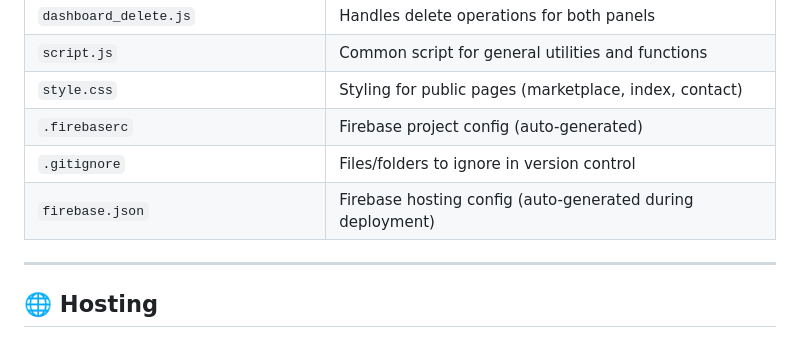
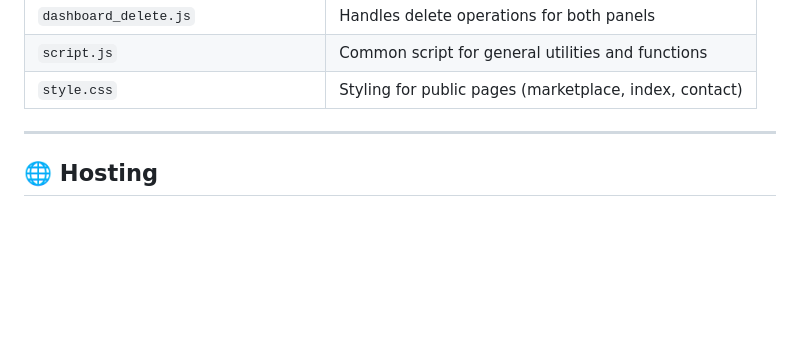
Before and after one commit to 01-YATHARTH/Krishna-Kunj-Community-Board, a Markdown page: README.md, the part around the change. Rendered like a GitHub page; blank space fills up the shorter version.

```diff
--- a/README.md
+++ b/README.md
@@ -84,9 +84,7 @@ This application includes:
 | `dashboard_delete.js` | Handles delete operations for both panels |
 | `script.js` | Common script for general utilities and functions |
 | `style.css` | Styling for public pages (marketplace, index, contact) |
-| `.firebaserc` | Firebase project config (auto-generated) |
-| `.gitignore` | Files/folders to ignore in version control |
-| `firebase.json` | Firebase hosting config (auto-generated during deployment) |
+
 
 ---
 
```
